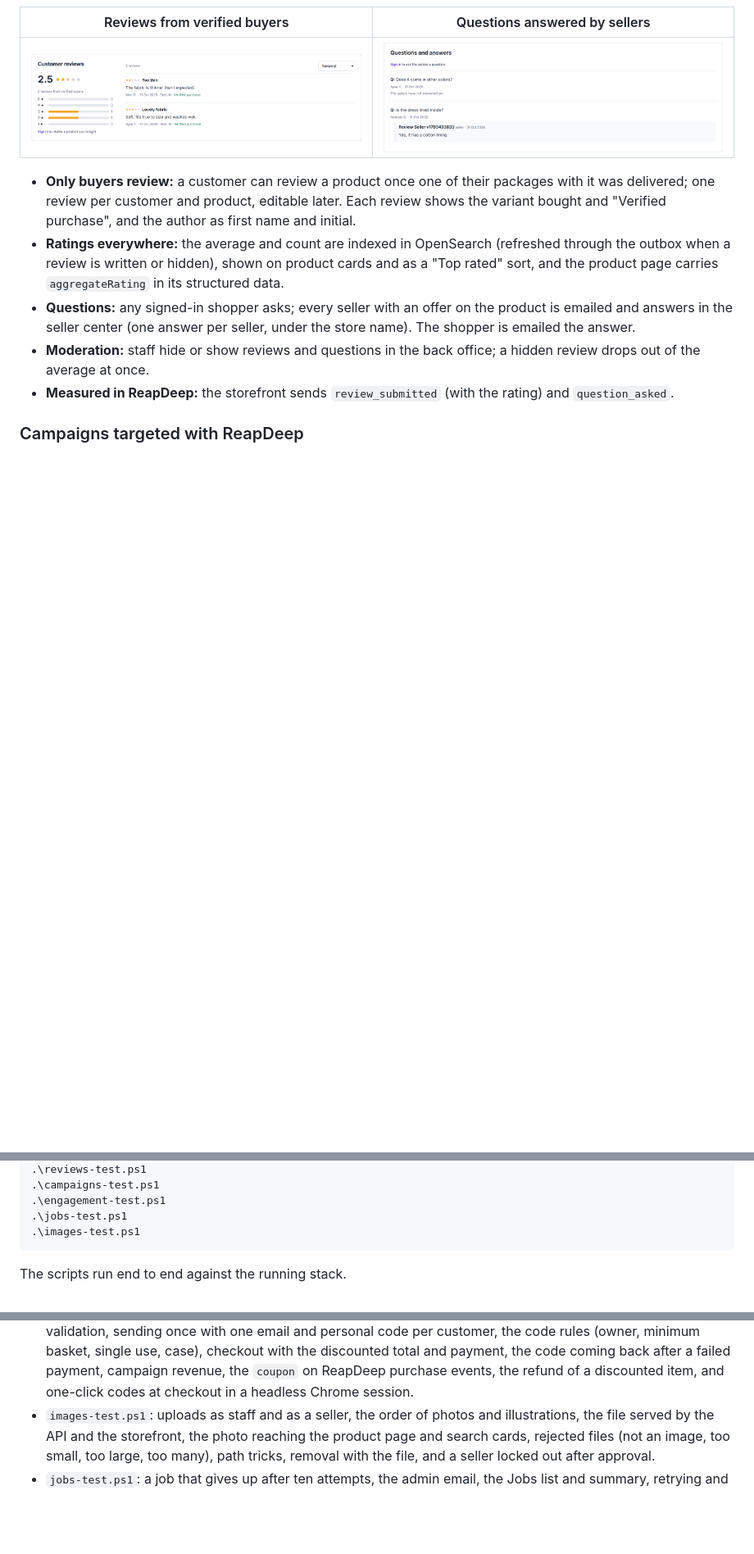
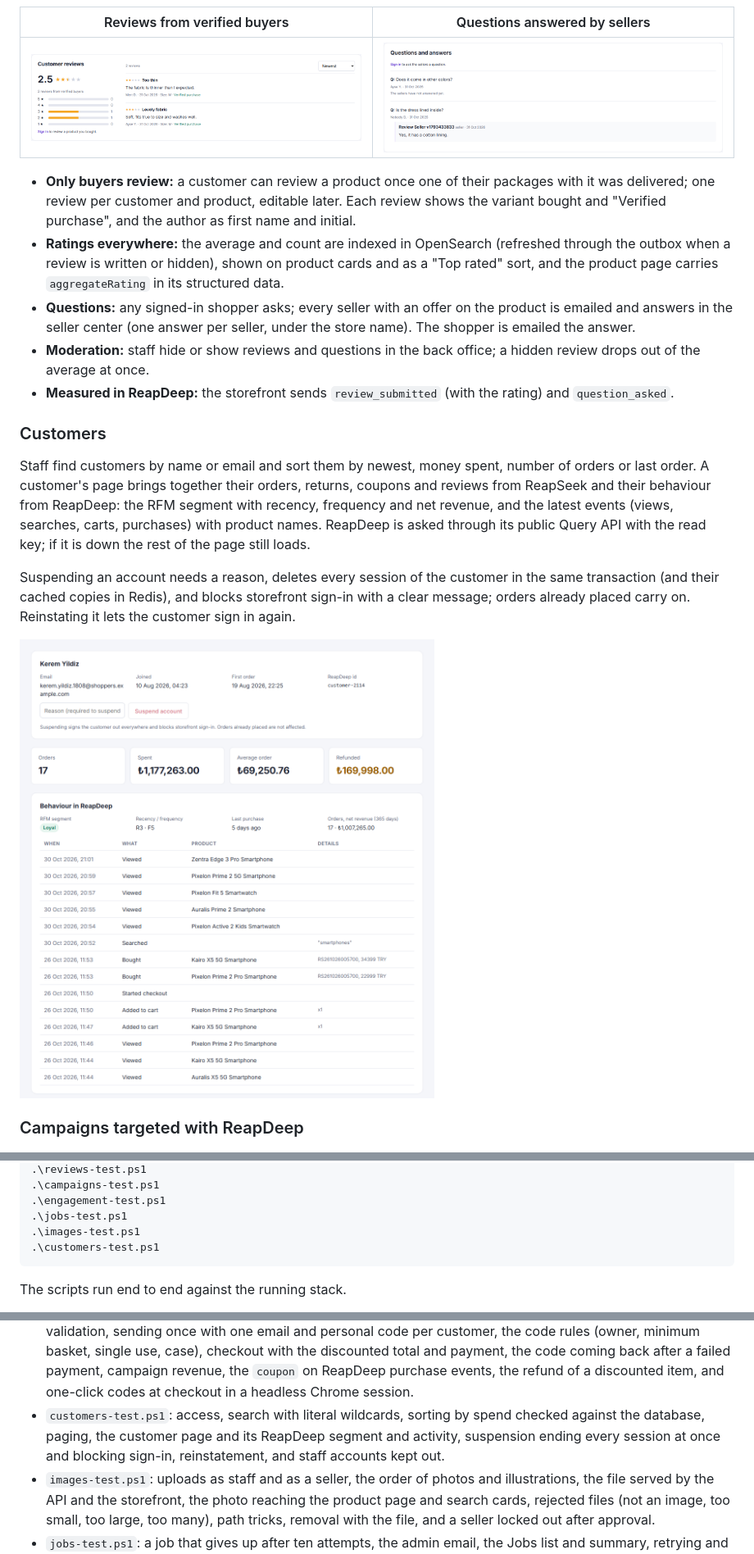
Before and after one commit to guvenimat/ReapSeek, a Markdown page: README.md, 3 parts joined by grey strips. Shown at 82% size. GitHub-like rendering; pictures changed too: docs/images/backoffice-customer.png (added); blank space fills up the shorter version.

````diff
--- a/README.md
+++ b/README.md
@@ -198,6 +198,14 @@ Sellers sign in to the same back office as staff and see only their own data (`/
 - **Moderation:** staff hide or show reviews and questions in the back office; a hidden review drops out of the average at once.
 - **Measured in ReapDeep:** the storefront sends `review_submitted` (with the rating) and `question_asked`.
 
+### Customers
+
+Staff find customers by name or email and sort them by newest, money spent, number of orders or last order. A customer's page brings together their orders, returns, coupons and reviews from ReapSeek and their behaviour from ReapDeep: the RFM segment with recency, frequency and net revenue, and the latest events (views, searches, carts, purchases) with product names. ReapDeep is asked through its public Query API with the read key; if it is down the rest of the page still loads.
+
+Suspending an account needs a reason, deletes every session of the customer in the same transaction (and their cached copies in Redis), and blocks storefront sign-in with a clear message; orders already placed carry on. Reinstating it lets the customer sign in again.
+
+![Customer page with orders, RFM segment and recent behaviour from ReapDeep](docs/images/backoffice-customer.png)
+
 ### Campaigns targeted with ReapDeep
 
 ![Back office campaigns with audience, offer, redemptions and revenue](docs/images/backoffice-campaigns.png)
@@ -349,6 +357,7 @@ cd deploy/local
 .\engagement-test.ps1
 .\jobs-test.ps1
 .\images-test.ps1
+.\customers-test.ps1
 ```
 
 The scripts run end to end against the running stack.
@@ -363,6 +372,7 @@ The scripts run end to end against the running stack.
 - `returns-test.ps1`: carrier tracking to delivery, the return rules (window, quantities, reasons, ownership), seller approval and rejection with emails, the return parcel reaching the seller, the card refund, the ledger and the next payout after a refund, the `refund` event in ReapDeep, a forged and a replayed carrier webhook, and a headless Chrome session where the customer asks for a return and the seller approves it.
 - `reviews-test.ps1`: who may review (only after delivery, never guests or non-buyers), validation, one editable review per customer, the average and distribution, sorting, the rating in search and in the product page's structured data, questions and seller answers with both emails, answer rights, moderation that updates the average and search, and a headless Chrome session that edits a review and asks a question on the product page, with the events checked in ReapDeep.
 - `campaigns-test.ps1`: a static cohort created in ReapDeep, the audience preview (customers only), campaign validation, sending once with one email and personal code per customer, the code rules (owner, minimum basket, single use, case), checkout with the discounted total and payment, the code coming back after a failed payment, campaign revenue, the `coupon` on ReapDeep purchase events, the refund of a discounted item, and one-click codes at checkout in a headless Chrome session.
+- `customers-test.ps1`: access, search with literal wildcards, sorting by spend checked against the database, paging, the customer page and its ReapDeep segment and activity, suspension ending every session at once and blocking sign-in, reinstatement, and staff accounts kept out.
 - `images-test.ps1`: uploads as staff and as a seller, the order of photos and illustrations, the file served by the API and the storefront, the photo reaching the product page and search cards, rejected files (not an image, too small, too large, too many), path tricks, removal with the file, and a seller locked out after approval.
 - `jobs-test.ps1`: a job that gives up after ten attempts, the admin email, the Jobs list and summary, retrying and discarding one job, retrying every failed job of a type, and a failure notice that never notifies about itself.
 - `engagement-test.ps1`: one abandoned-cart reminder per idle period with the items and prices, none for emptied or guest carts, a new one after a change, the ReapDeep event; a real alert defined and fired in ReapDeep reaching the back office and the admins' inbox, unknown alerts, changed bodies and duplicate deliveries rejected.
````
Also changed, not shown: 13 other files.
